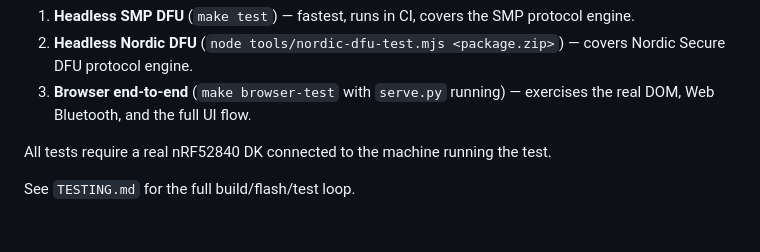
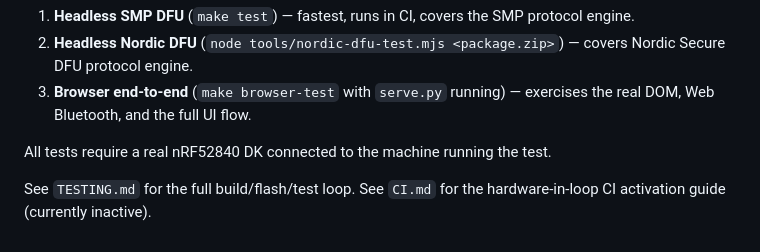
Before and after one commit to qarnet/web-bluetooth-dfu, a Markdown page: README.md, the part around the change. Drawn GitHub-style.

```diff
--- a/README.md
+++ b/README.md
@@ -203,3 +203,4 @@ Three test layers are available:
 All tests require a real nRF52840 DK connected to the machine running the test.
 
 See `TESTING.md` for the full build/flash/test loop.
+See `CI.md` for the hardware-in-loop CI activation guide (currently inactive).
```
Also changed, not shown: CI.md (added, +187 -0 lines).
